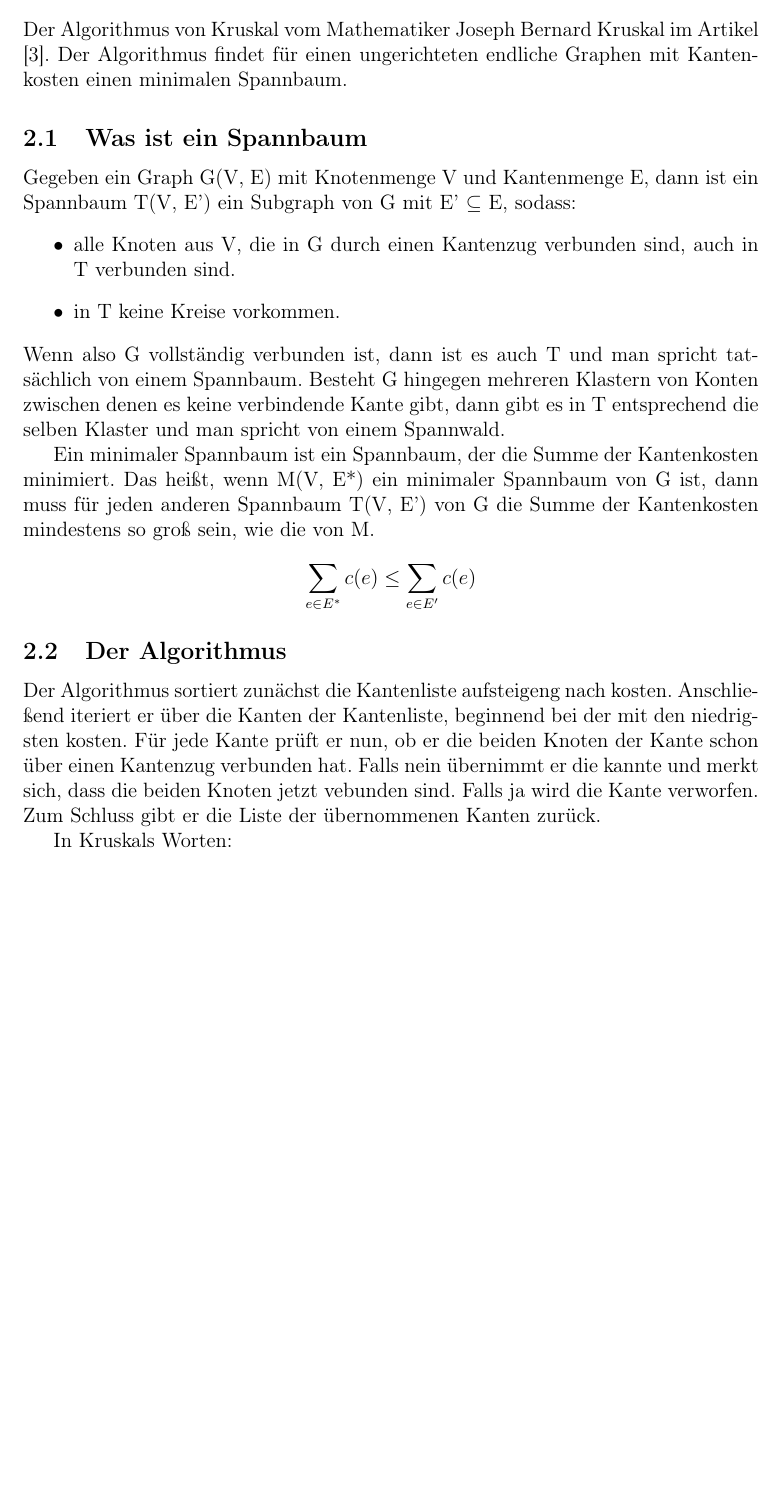
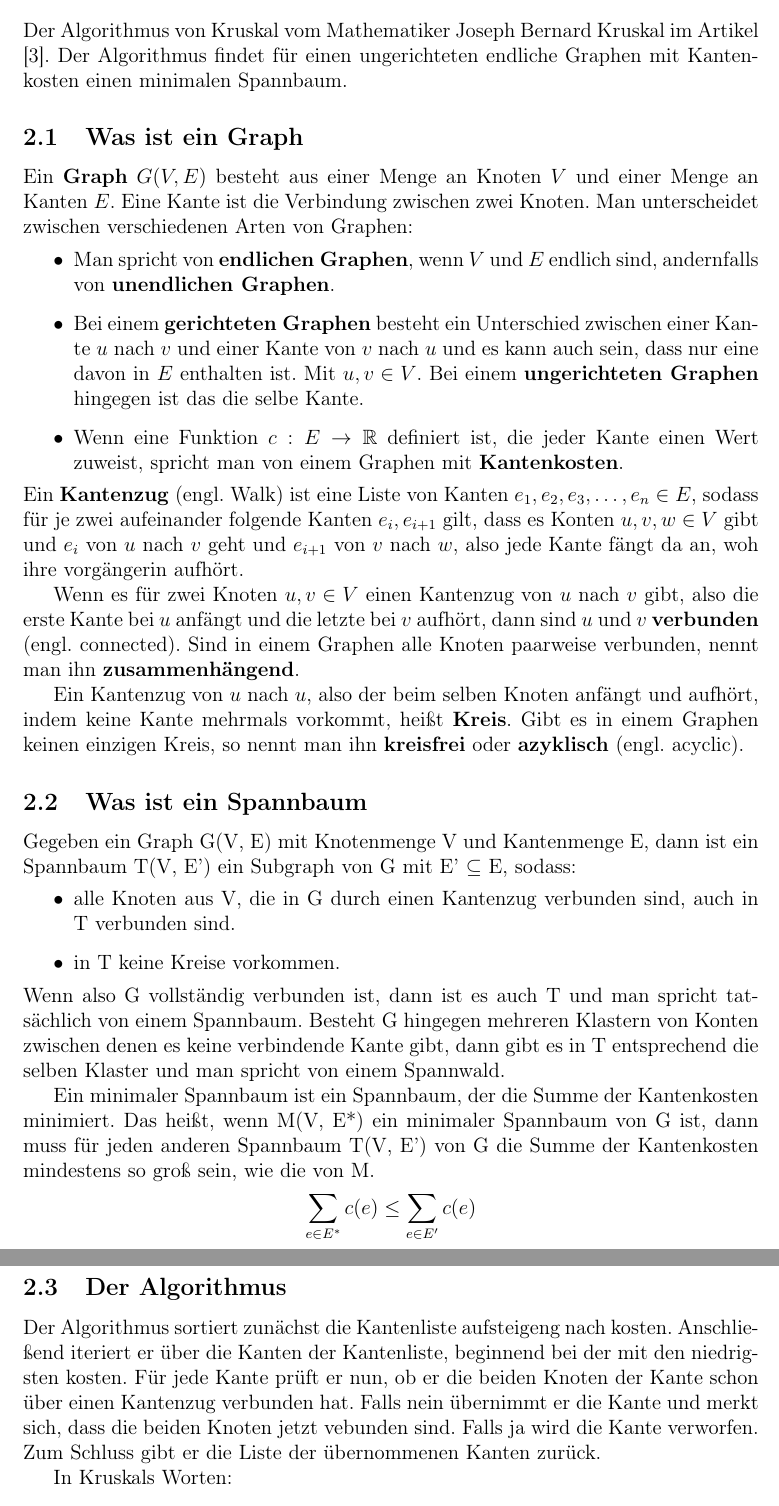
Before and after one commit to DemaciasTopInter/Kruskal, a LaTeX document (Schriftliche Ausarbeitung/Bachelorarbeit.tex, which reads Schriftliche Ausarbeitung/Dokumente/Der Algorithmus von Kruskal.tex): part of page 5 of 13 before the commit and two parts of pages 5 and 6 of 14 after it, the two joined at a grey line, cut so that both start at the same text, the shorter picture padded with empty space. Compiled offline with pdfLaTeX.

Commit message:
Graphen erklärt

```diff
--- a/Schriftliche Ausarbeitung/Dokumente/Der Algorithmus von Kruskal.tex
+++ b/Schriftliche Ausarbeitung/Dokumente/Der Algorithmus von Kruskal.tex
@@ -1,6 +1,22 @@
 \section{Der Algorithmus von Kruskal}
 Der Algorithmus von Kruskal vom Mathematiker Joseph Bernard Kruskal im Artikel \cite{kruskal_article}.
 Der Algorithmus findet für einen ungerichteten endliche Graphen mit Kantenkosten einen minimalen Spannbaum.
+
+\subsection{Was ist ein Graph}
+Ein \textbf{Graph} $G(V, E)$ besteht aus einer Menge an Knoten $V$ und einer Menge an Kanten $E$. Eine Kante ist die Verbindung zwischen zwei Knoten.
+Man unterscheidet zwischen verschiedenen Arten von Graphen:
+\begin{itemize}
+    \item Man spricht von \textbf{endlichen Graphen}, wenn $V$ und $E$ endlich sind, andernfalls von \textbf{unendlichen Graphen}.
+    \item Bei einem \textbf{gerichteten Graphen} besteht ein Unterschied zwischen einer Kante $u$ nach $v$ und einer Kante von $v$ nach $u$ und es kann auch sein, dass nur eine davon in $E$ enthalten ist. Mit $u, v \in V$. Bei einem \textbf{ungerichteten Graphen} hingegen ist das die selbe Kante.
+    \item Wenn eine Funktion $c : E \rightarrow \mathbb{R}$ definiert ist, die jeder Kante einen Wert zuweist, spricht man von einem Graphen mit \textbf{Kantenkosten}.
+\end{itemize}
+Ein \textbf{Kantenzug} (engl. Walk) ist eine Liste von Kanten $e_1, e_2, e_3, \dots, e_n \in E$, sodass für je zwei aufeinander folgende Kanten $e_i, e_{i+1}$ gilt,
+dass es Konten $u, v, w \in V$ gibt und $e_i$ von $u$ nach $v$ geht und $e_{i+1}$ von $v$ nach $w$, also jede Kante fängt da an, woh ihre vorgängerin aufhört.
+
+Wenn es für zwei Knoten $u, v \in V$ einen Kantenzug von $u$ nach $v$ gibt, also die erste Kante bei $u$ anfängt und die letzte bei $v$ aufhört, dann sind $u$ und $v$ \textbf{verbunden} (engl. connected). Sind in einem Graphen alle Knoten paarweise verbunden, nennt man ihn \textbf{zusammenhängend}.
+
+Ein Kantenzug von $u$ nach $u$, also der beim selben Knoten anfängt und aufhört, indem keine Kante mehrmals vorkommt, heißt \textbf{Kreis}.
+Gibt es in einem Graphen keinen einzigen Kreis, so nennt man ihn \textbf{kreisfrei} oder \textbf{azyklisch} (engl. acyclic).
 
 \subsection{Was ist ein Spannbaum}
 Gegeben ein Graph G(V, E) mit Knotenmenge V und Kantenmenge E, dann ist ein Spannbaum T(V, E') ein Subgraph von G mit E' $\subseteq$ E, sodass:
@@ -19,7 +35,7 @@ $$\sum_{e \in E^*} c(e) \le \sum_{e \in E'} c(e)$$
 Der Algorithmus sortiert zunächst die Kantenliste aufsteigeng nach kosten.
 Anschließend iteriert er über die Kanten der Kantenliste, beginnend bei der mit den niedrigsten kosten.
 Für jede Kante prüft er nun, ob er die beiden Knoten der Kante schon über einen Kantenzug verbunden hat.
-Falls nein übernimmt er die kannte und merkt sich, dass die beiden Knoten jetzt vebunden sind.
+Falls nein übernimmt er die Kante und merkt sich, dass die beiden Knoten jetzt vebunden sind.
 Falls ja wird die Kante verworfen.
 Zum Schluss gibt er die Liste der übernommenen Kanten zurück.
 
```
